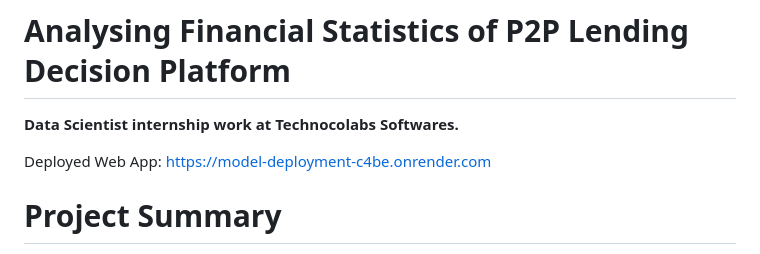
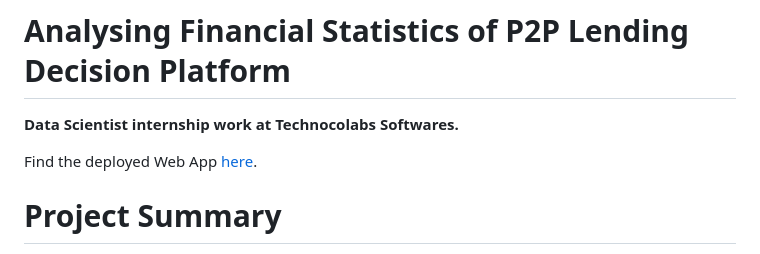
Before and after one commit to Sri-Nitya/Bondora_financial_risk_prediction, a Markdown page: Readme.md, the part around the change. Drawn GitHub-style.

```diff
--- a/Readme.md
+++ b/Readme.md
@@ -3,7 +3,7 @@
 **Data Scientist internship work at Technocolabs Softwares.**
 
 
-Deployed Web App: https://model-deployment-c4be.onrender.com
+Find the deployed Web App [here](https://model-deployment-c4be.onrender.com).
 # Project Summary
 The main purposes of this analysis are to summarize the characteristics of variables that can affect the loan status and to get some ideas about the relationships among variables.
 
```
